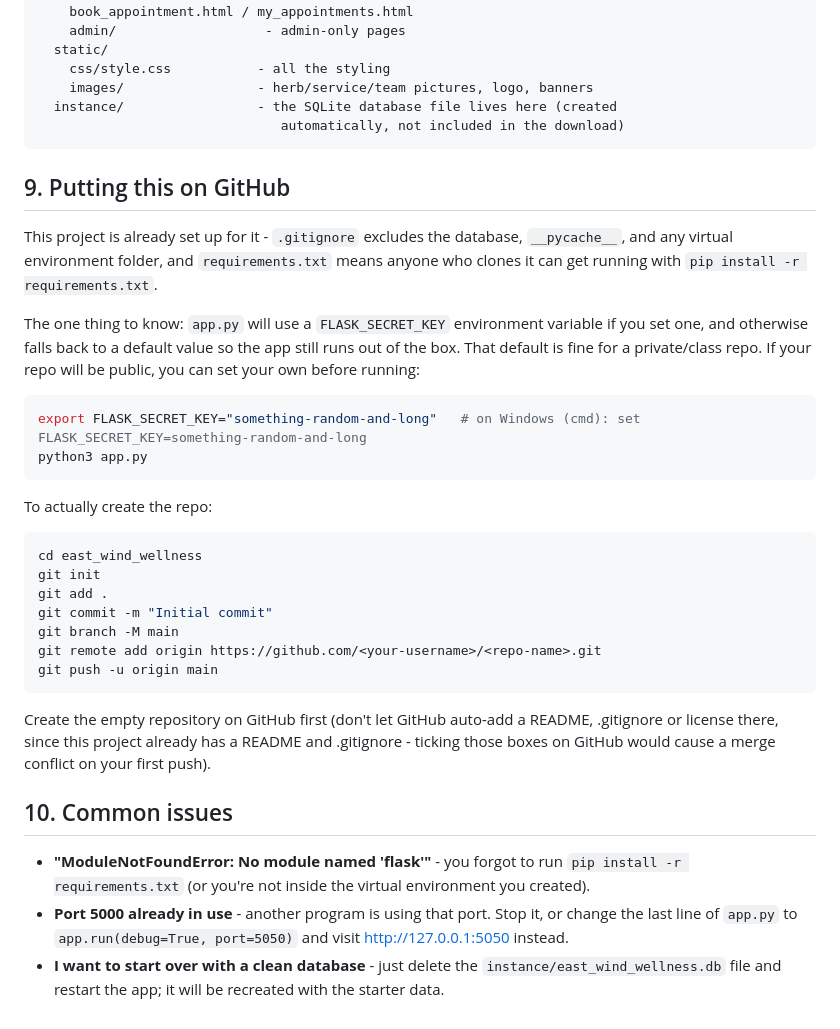
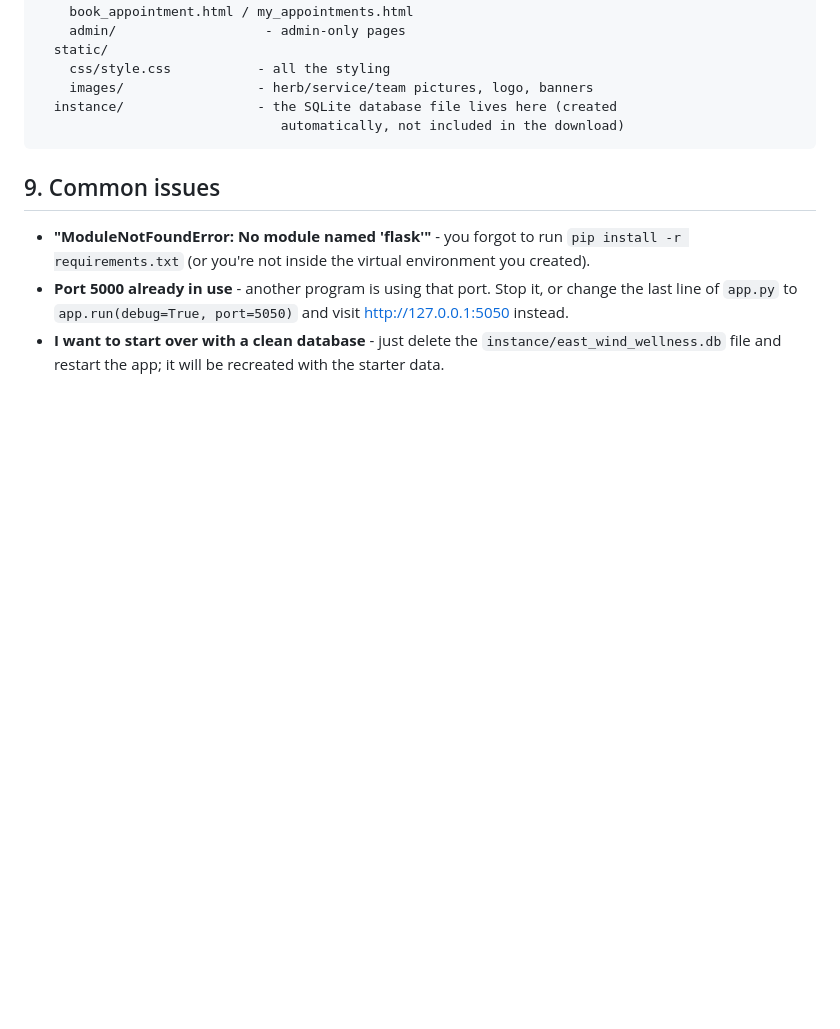
Before and after one commit to izari1156/east-wind-wellness, a Markdown page: README.md, the part around the change. Drawn GitHub-style; blank space fills up the shorter version.

````diff
--- a/README.md
+++ b/README.md
@@ -117,41 +117,8 @@ east_wind_wellness/
                                automatically, not included in the download)
 ```
 
-## 9. Putting this on GitHub
 
-This project is already set up for it - `.gitignore` excludes the database,
-`__pycache__`, and any virtual environment folder, and `requirements.txt`
-means anyone who clones it can get running with `pip install -r
-requirements.txt`.
-
-The one thing to know: `app.py` will use a `FLASK_SECRET_KEY` environment
-variable if you set one, and otherwise falls back to a default value so the
-app still runs out of the box. That default is fine for a private/class
-repo. If your repo will be public, you can set your own before running:
-
-```bash
-export FLASK_SECRET_KEY="something-random-and-long"   # on Windows (cmd): set FLASK_SECRET_KEY=something-random-and-long
-python3 app.py
-```
-
-To actually create the repo:
-
-```bash
-cd east_wind_wellness
-git init
-git add .
-git commit -m "Initial commit"
-git branch -M main
-git remote add origin https://github.com/<your-username>/<repo-name>.git
-git push -u origin main
-```
-
-Create the empty repository on GitHub first (don't let GitHub auto-add a
-README, .gitignore or license there, since this project already has a
-README and .gitignore - ticking those boxes on GitHub would cause a merge
-conflict on your first push).
-
-## 10. Common issues
+## 9. Common issues
 
 - **"ModuleNotFoundError: No module named 'flask'"** - you forgot to run
   `pip install -r requirements.txt` (or you're not inside the virtual
````
